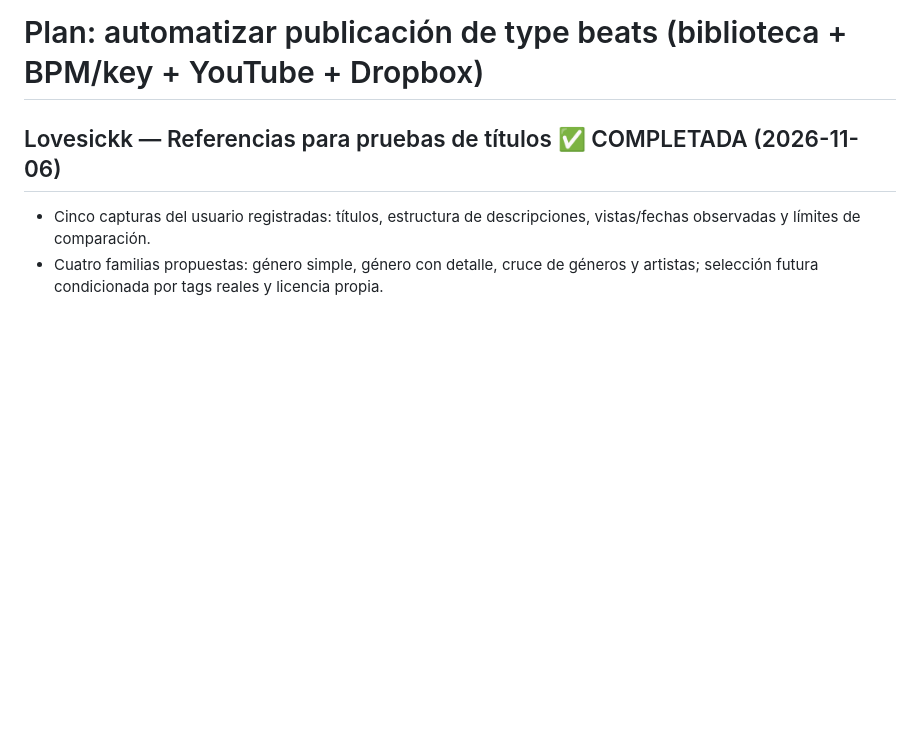
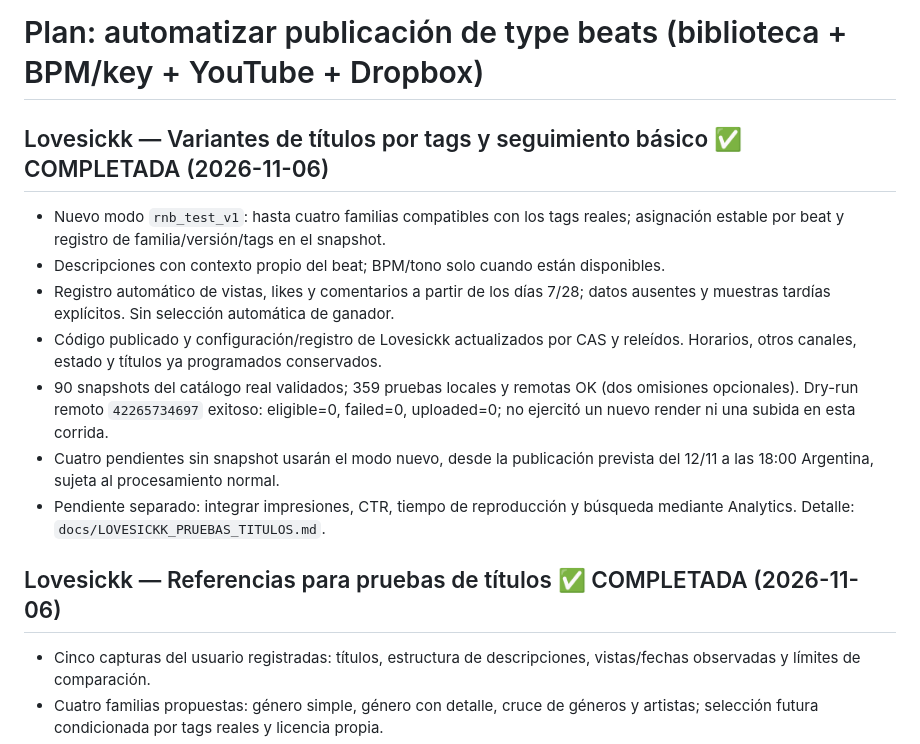
Before and after one commit to Perree/video-type-beat-generator, a Markdown page: PLAN_AUTOMATIZACION.md, the part around the change. Drawn GitHub-style; blank space fills up the shorter version.

Commit message:
docs: confirm Lovesickk title experiment activation and validation

```diff
--- a/PLAN_AUTOMATIZACION.md
+++ b/PLAN_AUTOMATIZACION.md
@@ -1,4 +1,20 @@
 # Plan: automatizar publicación de type beats (biblioteca + BPM/key + YouTube + Dropbox)
+
+## Lovesickk — Variantes de títulos por tags y seguimiento básico ✅ COMPLETADA (2026-11-06)
+- Nuevo modo `rnb_test_v1`: hasta cuatro familias compatibles con los tags reales;
+  asignación estable por beat y registro de familia/versión/tags en el snapshot.
+- Descripciones con contexto propio del beat; BPM/tono solo cuando están disponibles.
+- Registro automático de vistas, likes y comentarios a partir de los días 7/28;
+  datos ausentes y muestras tardías explícitos. Sin selección automática de ganador.
+- Código publicado y configuración/registro de Lovesickk actualizados por CAS y
+  releídos. Horarios, otros canales, estado y títulos ya programados conservados.
+- 90 snapshots del catálogo real validados; 359 pruebas locales y remotas OK
+  (dos omisiones opcionales). Dry-run remoto `42265734697` exitoso: eligible=0,
+  failed=0, uploaded=0; no ejercitó un nuevo render ni una subida en esta corrida.
+- Cuatro pendientes sin snapshot usarán el modo nuevo, desde la publicación
+  prevista del 12/11 a las 18:00 Argentina, sujeta al procesamiento normal.
+- Pendiente separado: integrar impresiones, CTR, tiempo de reproducción y búsqueda
+  mediante Analytics. Detalle: `docs/LOVESICKK_PRUEBAS_TITULOS.md`.
 
 ## Lovesickk — Referencias para pruebas de títulos ✅ COMPLETADA (2026-11-06)
 - Cinco capturas del usuario registradas: títulos, estructura de descripciones,
```
Also changed, not shown: docs/LOVESICKK_PRUEBAS_TITULOS.md (+16 -0 lines), docs/LOVESICKK_SEO_REFERENCIAS.md (+1 -1 lines).
